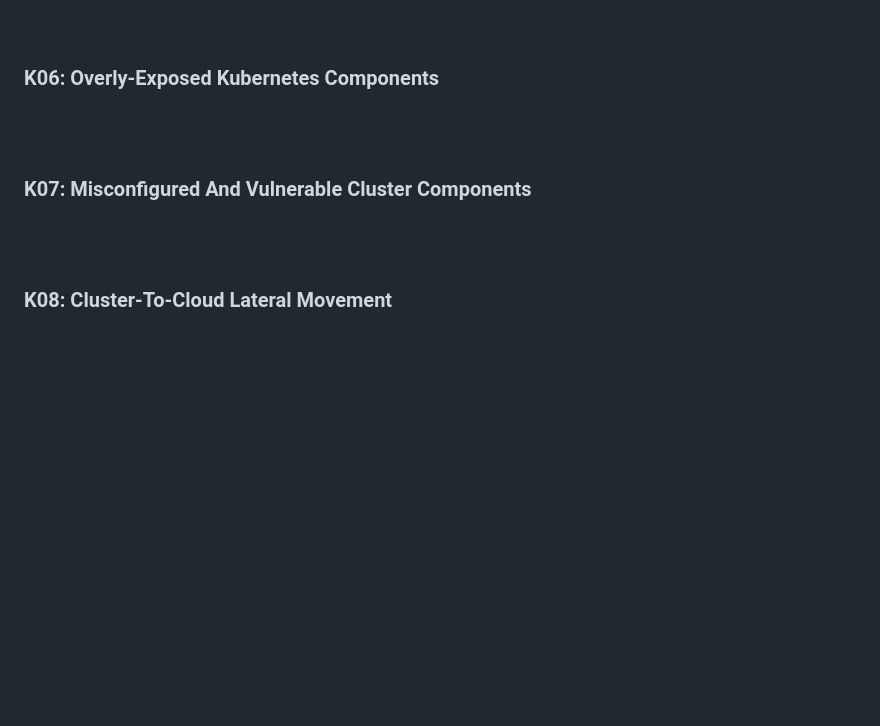
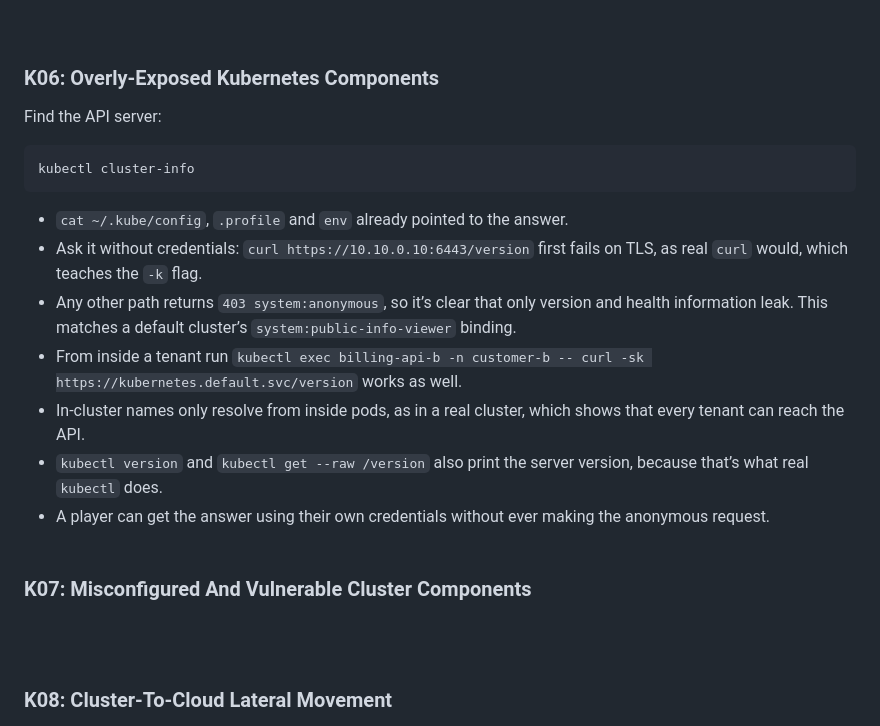
Before and after one commit to ndouglas-edera/ctf-challenge-2, a Markdown page: README.md, the part around the change. Rendered like a GitHub page; blank space fills up the shorter version.

````diff
--- a/README.md
+++ b/README.md
@@ -150,6 +150,18 @@ submit billing-api-ingress
 <br/><br/>
 
 ### K06: Overly-Exposed Kubernetes Components
+Find the API server:
+```
+kubectl cluster-info
+```
+
+- ```cat ~/.kube/config```, ```.profile``` and ```env``` already pointed to the answer.
+- Ask it without credentials: ```curl https://10.10.0.10:6443/version``` first fails on TLS, as real ```curl``` would, which teaches the ```-k``` flag.
+- Any other path returns ```403 system:anonymous```, so it’s clear that only version and health information leak. This matches a default cluster’s ```system:public-info-viewer``` binding.
+- From inside a tenant run ```kubectl exec billing-api-b -n customer-b -- curl -sk https://kubernetes.default.svc/version``` works as well.
+- In-cluster names only resolve from inside pods, as in a real cluster, which shows that every tenant can reach the API.
+- ```kubectl version``` and ```kubectl get --raw /version``` also print the server version, because that’s what real ```kubectl``` does.
+- A player can get the answer using their own credentials without ever making the anonymous request.
 <br/><br/>
 
 ### K07: Misconfigured And Vulnerable Cluster Components
````
